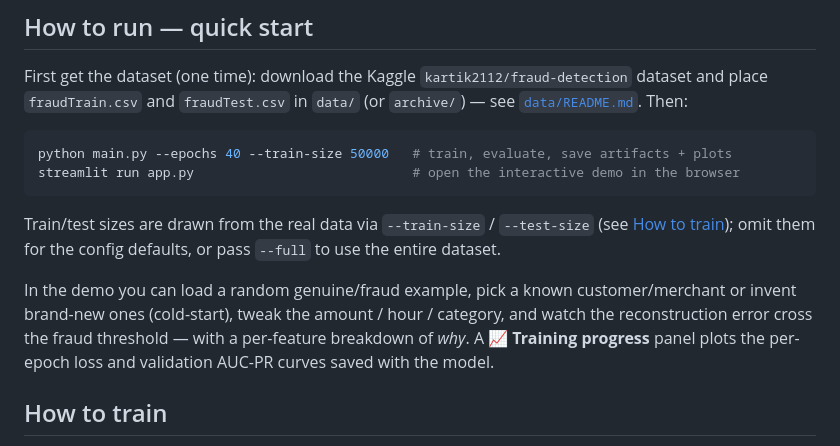
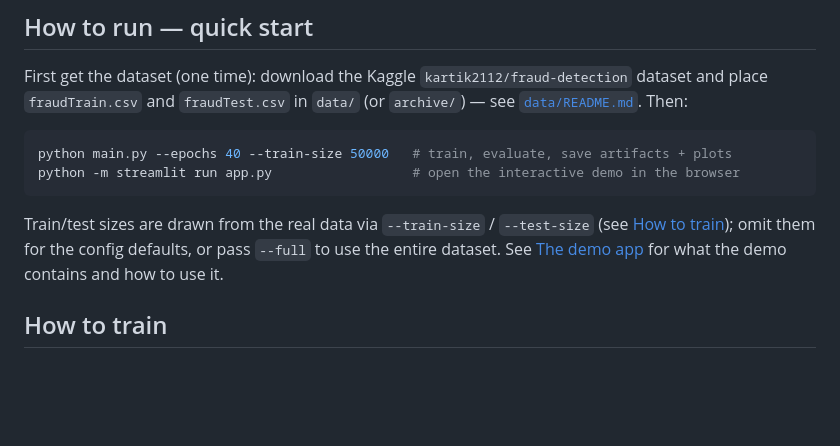
Before and after one commit to duongbk61/Seminar-1, a Markdown page: README.md, the part around one of its changes. GitHub-like rendering; blank space fills up the shorter version.

````diff
--- a/README.md
+++ b/README.md
@@ -81,18 +81,13 @@ Then:
 
 ```bash
 python main.py --epochs 40 --train-size 50000   # train, evaluate, save artifacts + plots
-streamlit run app.py                            # open the interactive demo in the browser
+python -m streamlit run app.py                  # open the interactive demo in the browser
 ```
 
 Train/test sizes are drawn from the real data via `--train-size` / `--test-size`
 (see [How to train](#how-to-train)); omit them for the config defaults, or pass
-`--full` to use the entire dataset.
-
-In the demo you can load a random genuine/fraud example, pick a known
-customer/merchant or invent brand-new ones (cold-start), tweak the amount / hour /
-category, and watch the reconstruction error cross the fraud threshold — with a
-per-feature breakdown of *why*. A **📈 Training progress** panel plots the
-per-epoch loss and validation AUC-PR curves saved with the model.
+`--full` to use the entire dataset. See [The demo app](#the-demo-app) for what the
+demo contains and how to use it.
 
 ## How to train
 
````
Also changed, not shown: other parts of README.md (+48 -1 lines), CLAUDE.md (+1 -1 lines).
